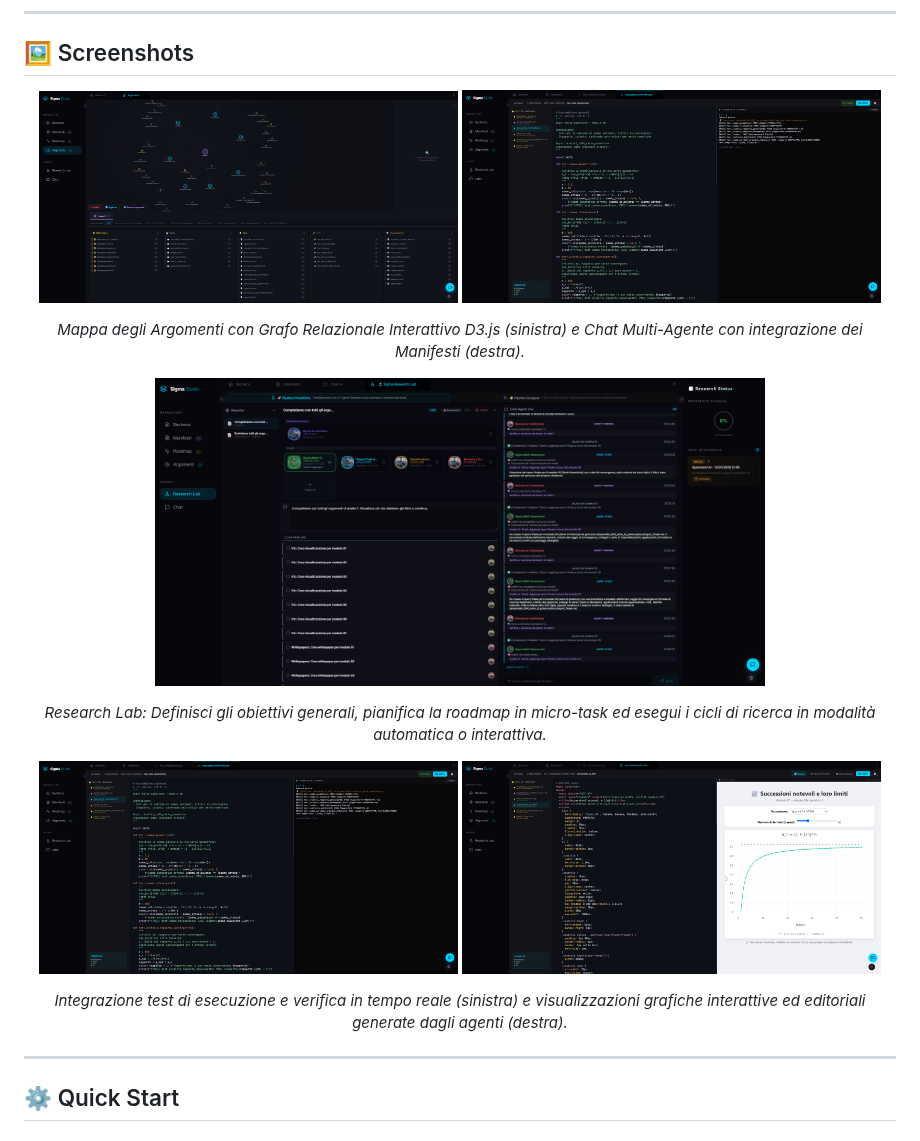
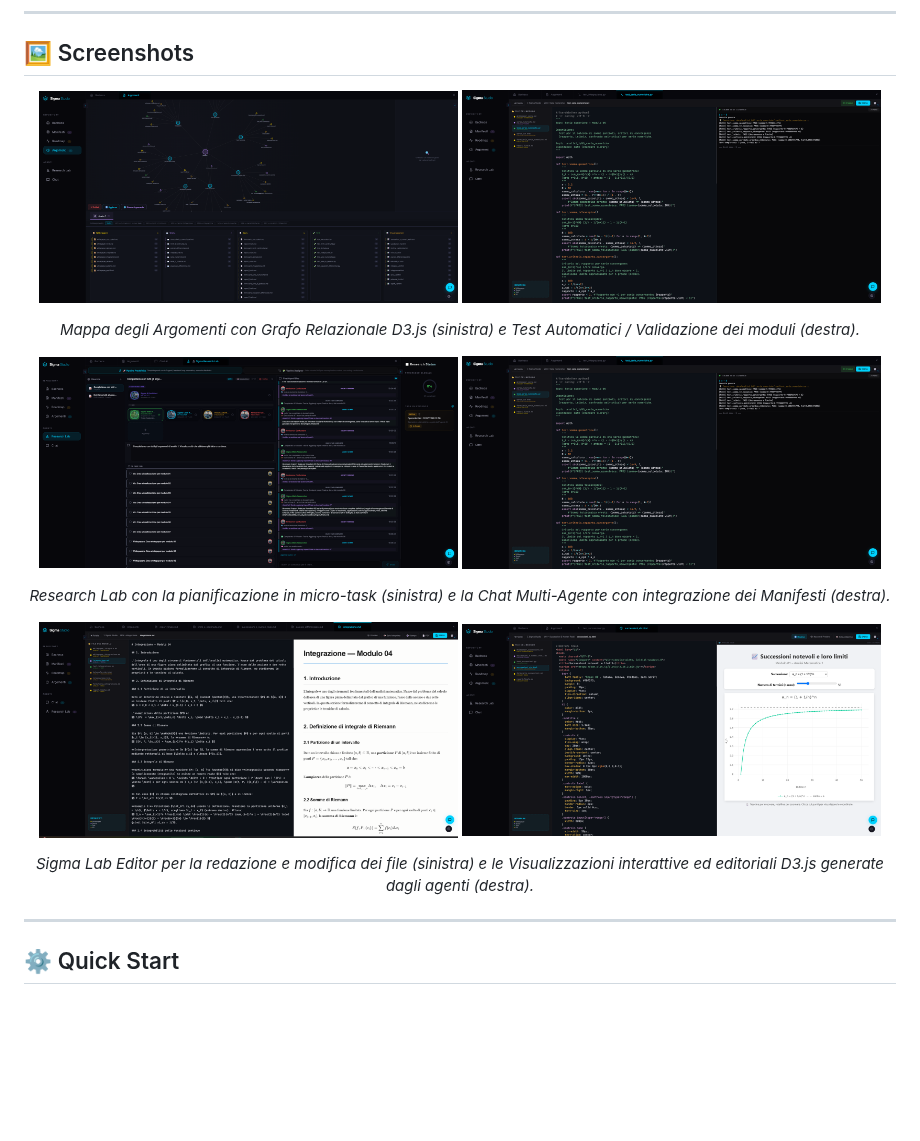
Before and after one commit to Sigmanih/SigmaStudio, a Markdown page: README.md, the part around the change. GitHub-like rendering; pictures changed too: images/screenshots/modificafile.png (added); blank space fills up the shorter version.

Commit message:
feat(readme): pair Mappa degli Argomenti/Test and Modificafile/Visualizzazioni side-by-side in README.md

```diff
--- a/README.md
+++ b/README.md
@@ -38,26 +38,27 @@ Imagine a **team of specialized AI agents** (a mathematician, an architect, a te
 ## 🖼️ Screenshots
 
 <p align="center">
-  <img src="images/screenshots/argomenti.png" alt="Dashboard con Mappa degli Argomenti e Grafo Interattivo" width="48%" />
+  <img src="images/screenshots/argomenti.png" alt="Mappa degli Argomenti e Grafo Relazionale" width="48%" />
+  <img src="images/screenshots/test.png" alt="Test e Validazione Computazionale" width="48%" />
+</p>
+<p align="center">
+  <em>Mappa degli Argomenti con Grafo Relazionale D3.js (sinistra) e Test Automatici / Validazione dei moduli (destra).</em>
+</p>
+
+<p align="center">
+  <img src="images/screenshots/ResearchLab.png" alt="Research Lab — Orchestrazione e Roadmap del Team di Agenti" width="48%" />
   <img src="images/screenshots/chat.png" alt="Chat Multi-Agente con Manifesti" width="48%" />
 </p>
 <p align="center">
-  <em>Mappa degli Argomenti con Grafo Relazionale Interattivo D3.js (sinistra) e Chat Multi-Agente con integrazione dei Manifesti (destra).</em>
+  <em>Research Lab con la pianificazione in micro-task (sinistra) e la Chat Multi-Agente con integrazione dei Manifesti (destra).</em>
 </p>
 
 <p align="center">
-  <img src="images/screenshots/ResearchLab.png" alt="Research Lab — Orchestrazione e Roadmap del Team di Agenti" width="70%" />
+  <img src="images/screenshots/modificafile.png" alt="Modifica File / Editor" width="48%" />
+  <img src="images/screenshots/visualizzazioni.png" alt="Visualizzazioni Interattive Generate" width="48%" />
 </p>
 <p align="center">
-  <em>Research Lab: Definisci gli obiettivi generali, pianifica la roadmap in micro-task ed esegui i cicli di ricerca in modalità automatica o interattiva.</em>
-</p>
-
-<p align="center">
-  <img src="images/screenshots/test.png" alt="Test automatici della pipeline" width="48%" />
-  <img src="images/screenshots/visualizzazioni.png" alt="Visualizzazioni interattive generate" width="48%" />
-</p>
-<p align="center">
-  <em>Integrazione test di esecuzione e verifica in tempo reale (sinistra) e visualizzazioni grafiche interattive ed editoriali generate dagli agenti (destra).</em>
+  <em>Sigma Lab Editor per la redazione e modifica dei file (sinistra) e le Visualizzazioni interattive ed editoriali D3.js generate dagli agenti (destra).</em>
 </p>
 
 ---
```
Also changed, not shown: 1 other file.
